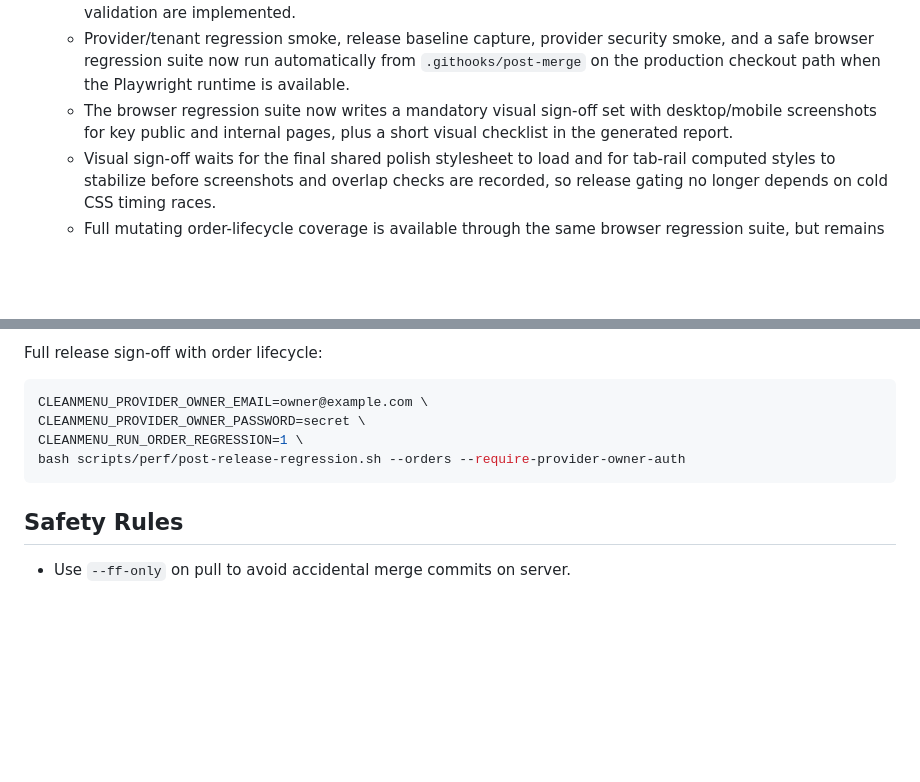
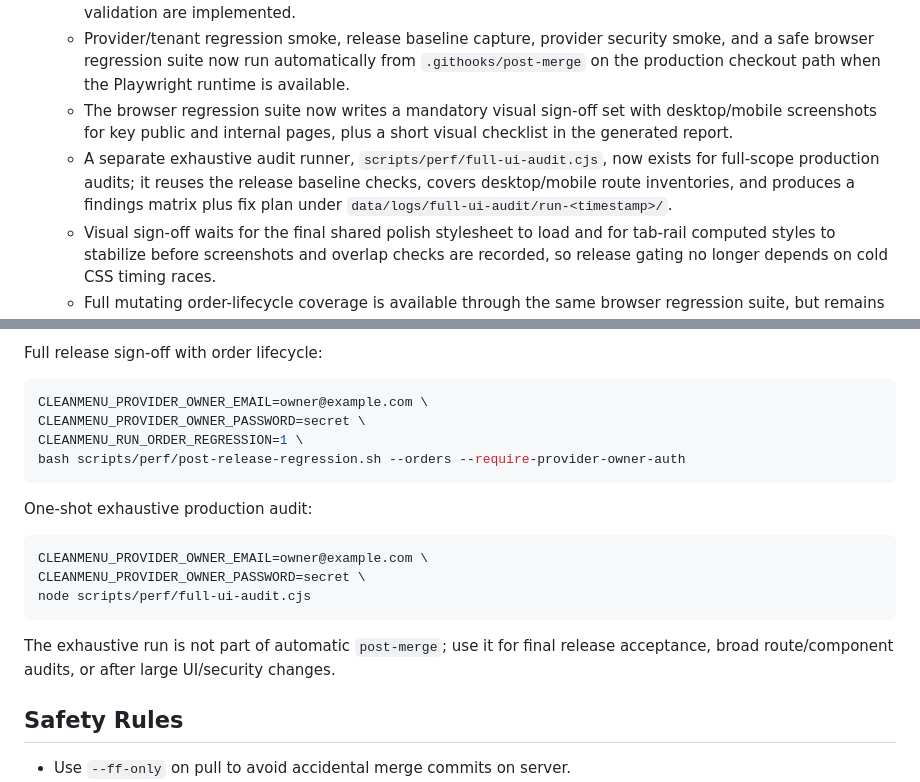
Before and after one commit to Linol-Hamelton/menulabus, a Markdown page: docs/deployment-workflow.md, 2 parts joined by grey strips. Drawn GitHub-style; blank space fills up the shorter version.

Commit message:
docs: record exhaustive audit and non-blocking update notice

````diff
--- a/docs/deployment-workflow.md
+++ b/docs/deployment-workflow.md
@@ -8,6 +8,7 @@
   - Git-based deploy, versioned hooks, anti-mojibake pre-push validation, docs-drift validation, and OpenAPI validation are implemented.
   - Provider/tenant regression smoke, release baseline capture, provider security smoke, and a safe browser regression suite now run automatically from `.githooks/post-merge` on the production checkout path when the Playwright runtime is available.
   - The browser regression suite now writes a mandatory visual sign-off set with desktop/mobile screenshots for key public and internal pages, plus a short visual checklist in the generated report.
+  - A separate exhaustive audit runner, `scripts/perf/full-ui-audit.cjs`, now exists for full-scope production audits; it reuses the release baseline checks, covers desktop/mobile route inventories, and produces a findings matrix plus fix plan under `data/logs/full-ui-audit/run-<timestamp>/`.
   - Visual sign-off waits for the final shared polish stylesheet to load and for tab-rail computed styles to stabilize before screenshots and overlap checks are recorded, so release gating no longer depends on cold CSS timing races.
   - Full mutating order-lifecycle coverage is available through the same browser regression suite, but remains opt-in to avoid creating test orders on every pull.
   - Current production rollout commonly restarts the active PHP-FPM unit after branch checkout/pull.
@@ -161,6 +162,16 @@ CLEANMENU_RUN_ORDER_REGRESSION=1 \
 bash scripts/perf/post-release-regression.sh --orders --require-provider-owner-auth
 ```
 
+One-shot exhaustive production audit:
+
+```bash
+CLEANMENU_PROVIDER_OWNER_EMAIL=owner@example.com \
+CLEANMENU_PROVIDER_OWNER_PASSWORD=secret \
+node scripts/perf/full-ui-audit.cjs
+```
+
+The exhaustive run is not part of automatic `post-merge`; use it for final release acceptance, broad route/component audits, or after large UI/security changes.
+
 ## Safety Rules
 
 - Use `--ff-only` on pull to avoid accidental merge commits on server.
````
Also changed, not shown: docs/feature-audit-matrix.md (+3 -2 lines), docs/project-reference.md (+3 -0 lines).
